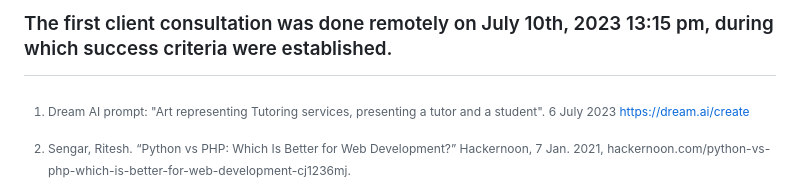
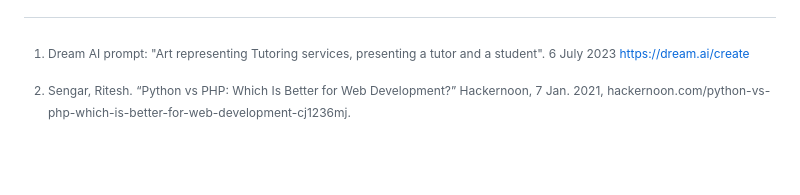
Before and after one commit to AleksandarDzudzevic/TutoringWebApp, a Markdown page: README.md, the part around one of its changes. Rendered like a GitHub page; blank space fills up the shorter version.

```diff
--- a/README.md
+++ b/README.md
@@ -146,5 +147,4 @@ Fig.2 shows the system diagram of the online tutoring platform.
 
- ### The first client consultation was done remotely on July 10th, 2023 13:15 pm, during which success criteria were established.
 [^1]: Dream AI prompt: "Art representing Tutoring services, presenting a tutor and a student". 6 July 2023 https://dream.ai/create
 [^2]: Sengar, Ritesh. “Python vs PHP: Which Is Better for Web Development?” Hackernoon, 7 Jan. 2021, hackernoon.com/python-vs-php-which-is-better-for-web-development-cj1236mj.
 [^3]: "Welcome to Flask." Flask Documentation, 15 Jan. 2023, flask.palletsprojects.com/en/2.1.x/.
```
Also changed, not shown: other parts of README.md (+2 -1 lines).
